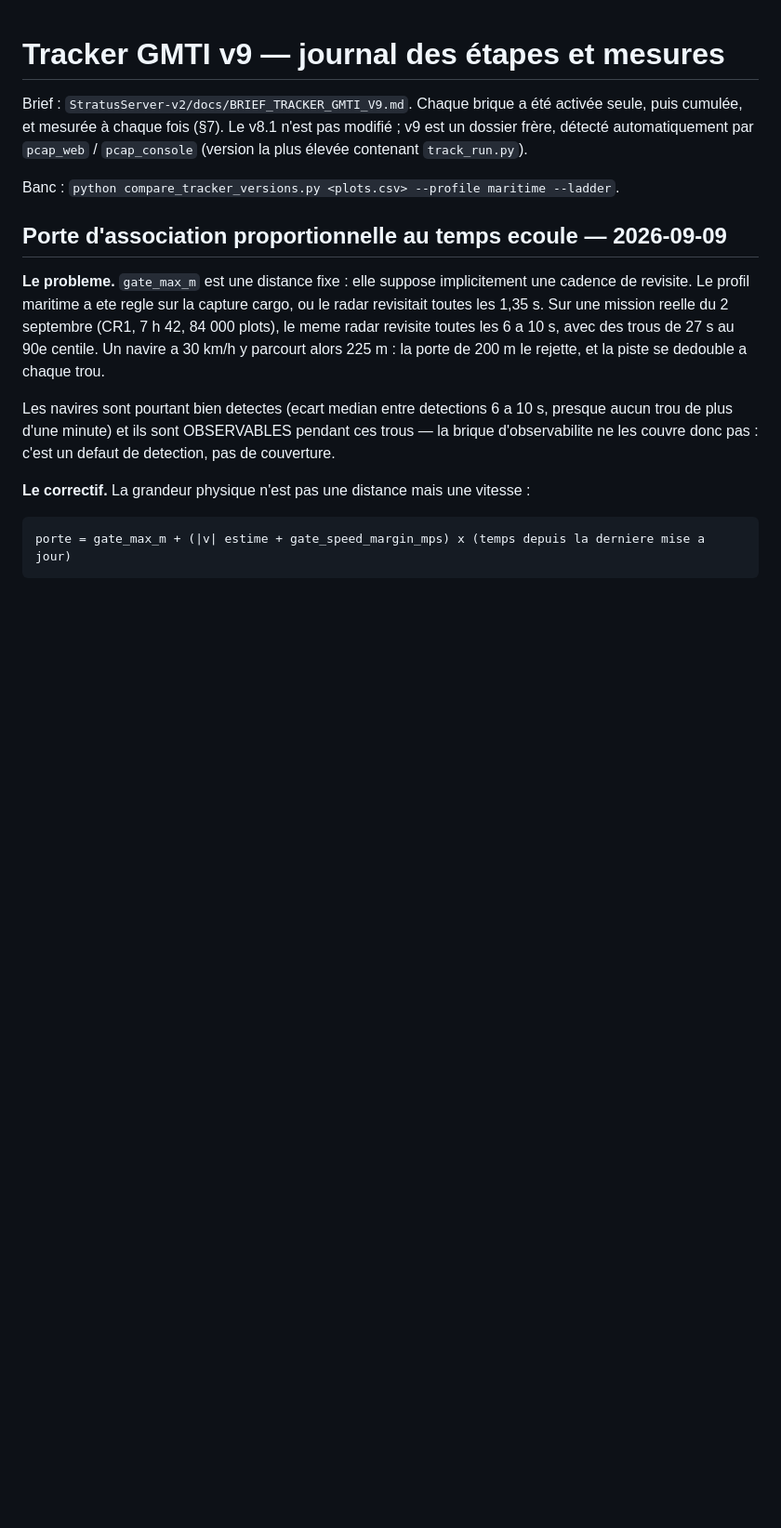
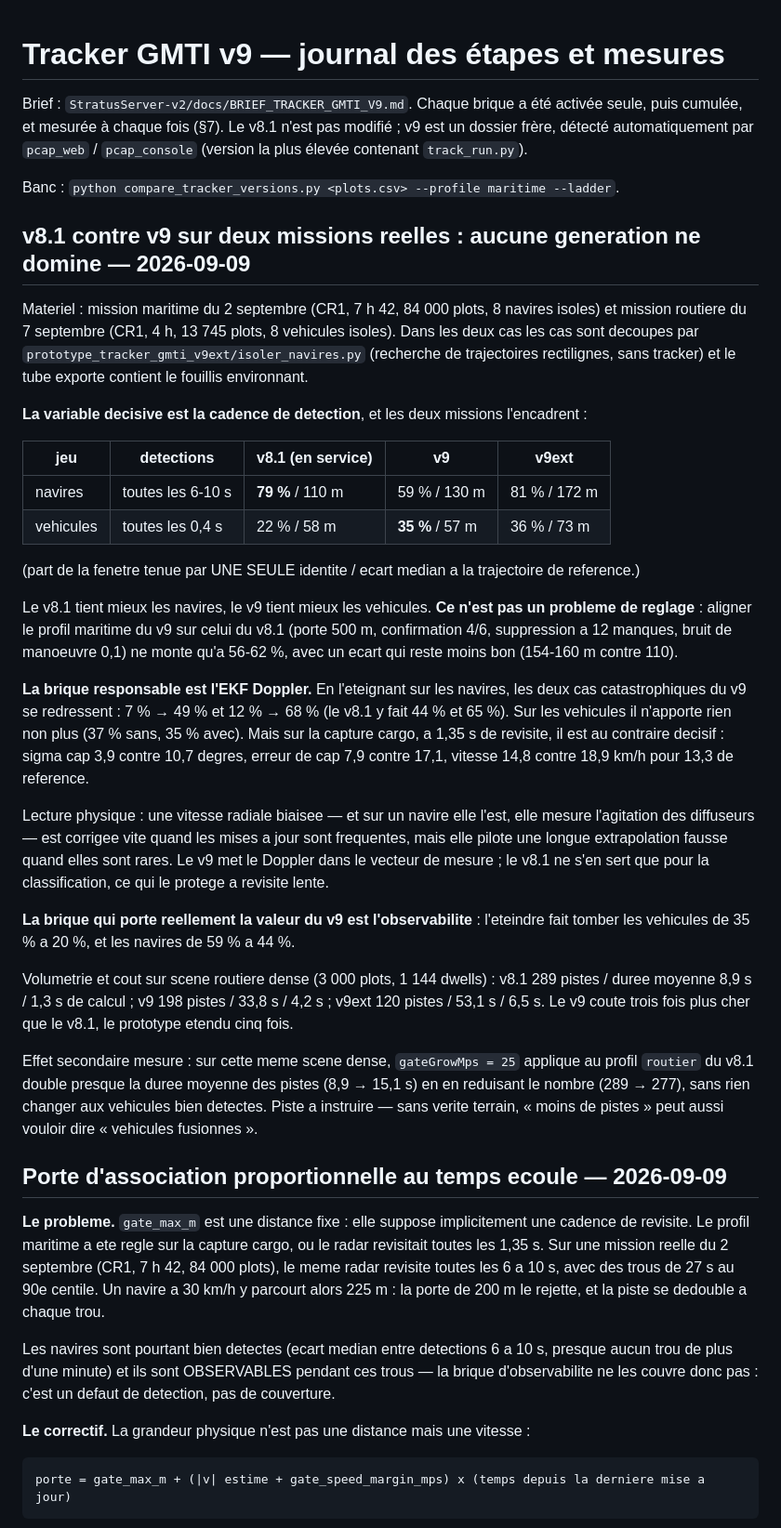
Before and after one commit to xavro/PCAP_tools, a Markdown page: prototype_tracker_gmti_v9/CHANGELOG_v9.md, the part around the change. Shown at 93% size. Rendered like a GitHub page; blank space fills up the shorter version.

Commit message:
Mesures : v8.1 contre v9 sur deux missions reelles encadrant la cadence
Mission maritime du 2 septembre (detections toutes les 6-10 s) et mission routiere du
7 septembre (toutes les 0,4 s), 8 cas isoles chacune, fouillis environnant conserve.

Aucune generation ne domine : le v8.1 tient mieux les navires (79 % contre 59 %,
ecart 110 contre 130 m), le v9 tient mieux les vehicules (35 % contre 22 %). Aligner
le profil maritime du v9 sur celui du v8.1 ne comble pas l ecart : ce n est pas un
probleme de reglage.

La brique responsable est l EKF Doppler. Eteint, il redresse les deux navires
catastrophiques du v9 (7 % -> 49 %, 12 % -> 68 %) et ne coute rien sur les vehicules.
Mais il est decisif sur la capture cargo a 1,35 s de revisite (sigma cap 3,9 contre
10,7 degres). Une vitesse radiale biaisee se corrige vite a revisite rapide et pilote
une longue extrapolation fausse a revisite lente.

La brique qui porte la valeur du v9 est l observabilite : sans elle, vehicules 35 % ->
20 %, navires 59 % -> 44 %.

Cout sur scene dense : v9 trois fois plus lent que le v8.1, prototype etendu cinq fois.

Aucun code modifie : ce commit consigne des mesures.

Co-Authored-By: Claude Opus 5 <noreply@anthropic.com>
Claude-Session: https://claude.ai/code/session_016jP7PPoFZhtbENkPCxUJ7j

```diff
--- a/prototype_tracker_gmti_v9/CHANGELOG_v9.md
+++ b/prototype_tracker_gmti_v9/CHANGELOG_v9.md
@@ -5,6 +5,50 @@ cumulée, et mesurée à chaque fois (§7). Le v8.1 n'est pas modifié ; v9 est
 automatiquement par `pcap_web` / `pcap_console` (version la plus élevée contenant `track_run.py`).
 
 Banc : `python compare_tracker_versions.py <plots.csv> --profile maritime --ladder`.
+
+## v8.1 contre v9 sur deux missions reelles : aucune generation ne domine — 2026-09-09
+
+Materiel : mission maritime du 2 septembre (CR1, 7 h 42, 84 000 plots, 8 navires isoles) et mission
+routiere du 7 septembre (CR1, 4 h, 13 745 plots, 8 vehicules isoles). Dans les deux cas les cas sont
+decoupes par `prototype_tracker_gmti_v9ext/isoler_navires.py` (recherche de trajectoires rectilignes,
+sans tracker) et le tube exporte contient le fouillis environnant.
+
+**La variable decisive est la cadence de detection**, et les deux missions l'encadrent :
+
+| jeu | detections | v8.1 (en service) | v9 | v9ext |
+|---|---|---|---|---|
+| navires | toutes les 6-10 s | **79 %** / 110 m | 59 % / 130 m | 81 % / 172 m |
+| vehicules | toutes les 0,4 s | 22 % / 58 m | **35 %** / 57 m | 36 % / 73 m |
+
+(part de la fenetre tenue par UNE SEULE identite / ecart median a la trajectoire de reference.)
+
+Le v8.1 tient mieux les navires, le v9 tient mieux les vehicules. **Ce n'est pas un probleme de
+reglage** : aligner le profil maritime du v9 sur celui du v8.1 (porte 500 m, confirmation 4/6,
+suppression a 12 manques, bruit de manoeuvre 0,1) ne monte qu'a 56-62 %, avec un ecart qui reste
+moins bon (154-160 m contre 110).
+
+**La brique responsable est l'EKF Doppler.** En l'eteignant sur les navires, les deux cas catastrophiques
+du v9 se redressent : 7 % → 49 % et 12 % → 68 % (le v8.1 y fait 44 % et 65 %). Sur les vehicules il
+n'apporte rien non plus (37 % sans, 35 % avec). Mais sur la capture cargo, a 1,35 s de revisite, il est
+au contraire decisif : sigma cap 3,9 contre 10,7 degres, erreur de cap 7,9 contre 17,1, vitesse 14,8
+contre 18,9 km/h pour 13,3 de reference.
+
+Lecture physique : une vitesse radiale biaisee — et sur un navire elle l'est, elle mesure l'agitation des
+diffuseurs — est corrigee vite quand les mises a jour sont frequentes, mais elle pilote une longue
+extrapolation fausse quand elles sont rares. Le v9 met le Doppler dans le vecteur de mesure ; le v8.1 ne
+s'en sert que pour la classification, ce qui le protege a revisite lente.
+
+**La brique qui porte reellement la valeur du v9 est l'observabilite** : l'eteindre fait tomber les
+vehicules de 35 % a 20 %, et les navires de 59 % a 44 %.
+
+Volumetrie et cout sur scene routiere dense (3 000 plots, 1 144 dwells) : v8.1 289 pistes / duree
+moyenne 8,9 s / 1,3 s de calcul ; v9 198 pistes / 33,8 s / 4,2 s ; v9ext 120 pistes / 53,1 s / 6,5 s.
+Le v9 coute trois fois plus cher que le v8.1, le prototype etendu cinq fois.
+
+Effet secondaire mesure : sur cette meme scene dense, `gateGrowMps = 25` applique au profil `routier`
+du v8.1 double presque la duree moyenne des pistes (8,9 → 15,1 s) en en reduisant le nombre (289 → 277),
+sans rien changer aux vehicules bien detectes. Piste a instruire — sans verite terrain, « moins de
+pistes » peut aussi vouloir dire « vehicules fusionnes ».
 
 ## Porte d'association proportionnelle au temps ecoule — 2026-09-09
 
```
